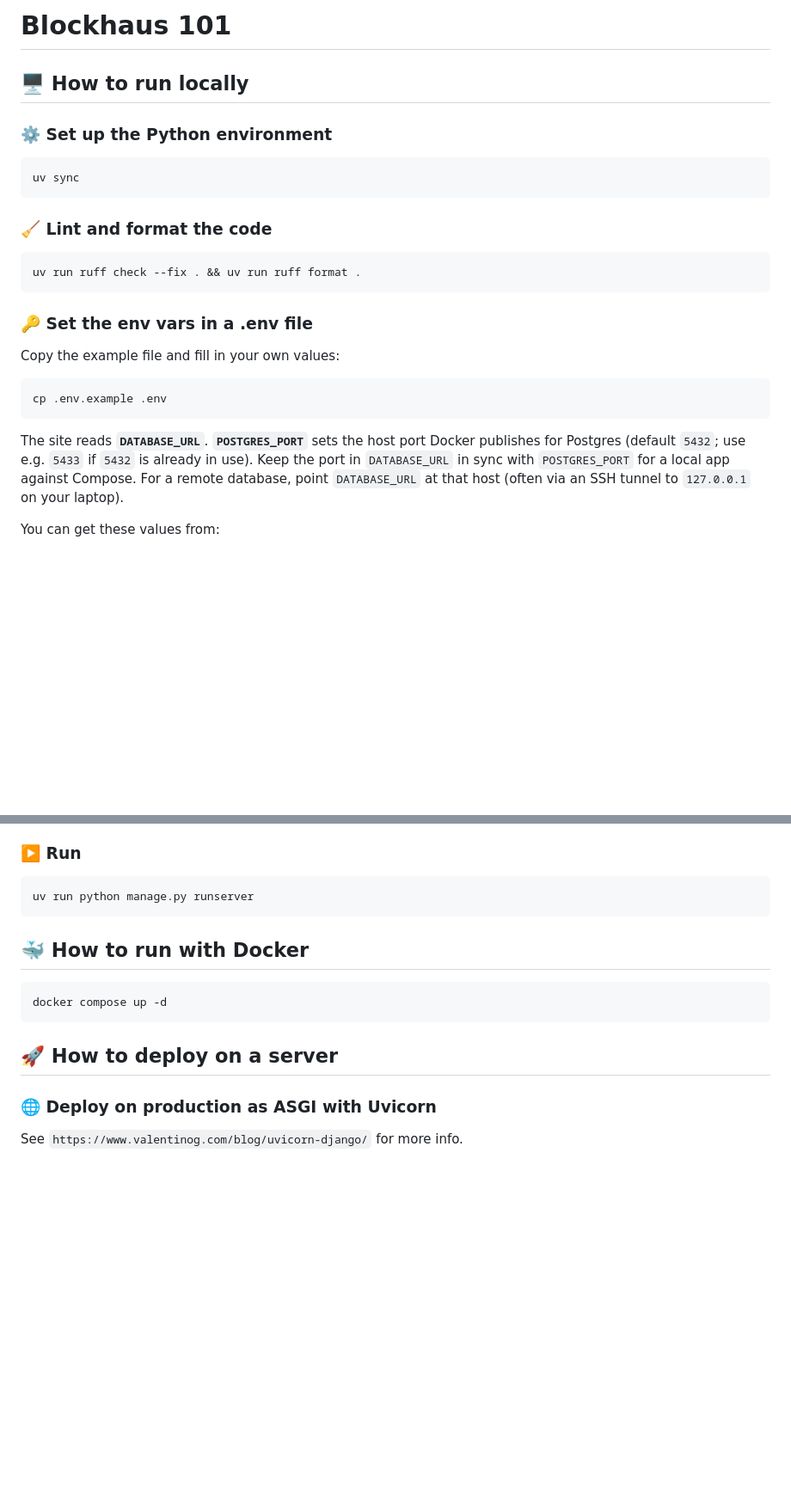
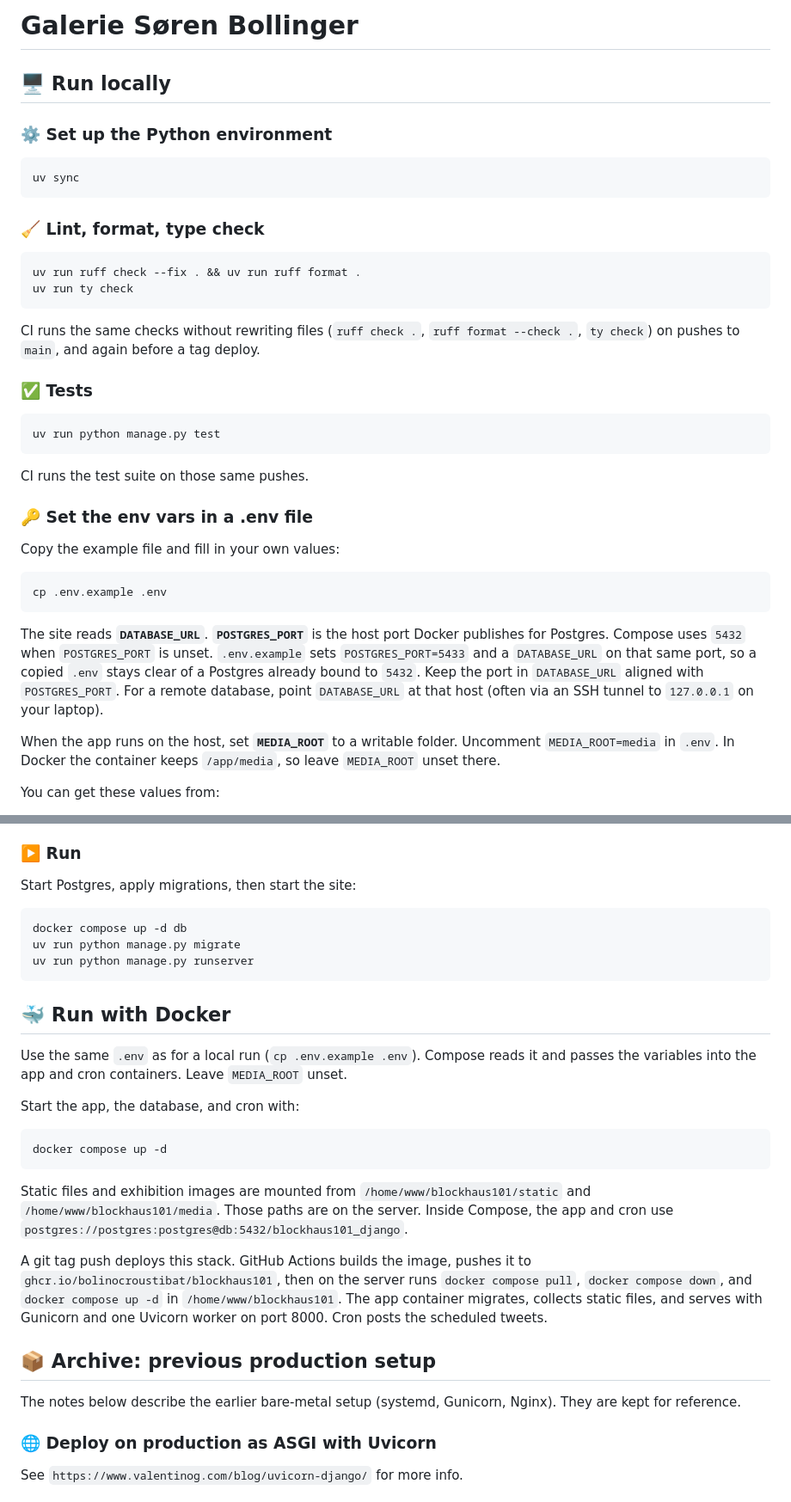
Before and after one commit to bolinocroustibat/blockhaus101, a Markdown page: README.md, 2 parts joined by grey strips. Shown at 86% size. Rendered like a GitHub page; blank space fills up the shorter version.

Commit message:
docs: refactor README

````diff
--- a/README.md
+++ b/README.md
@@ -1,6 +1,6 @@
-# Blockhaus 101
+# Galerie Søren Bollinger
 
-## 🖥️ How to run locally
+## 🖥️ Run locally
 
 ### ⚙️ Set up the Python environment
 
@@ -8,11 +8,22 @@
 uv sync
 ```
 
-### 🧹 Lint and format the code
+### 🧹 Lint, format, type check
 
 ```bash
 uv run ruff check --fix . && uv run ruff format .
+uv run ty check
 ```
+
+CI runs the same checks without rewriting files (`ruff check .`, `ruff format --check .`, `ty check`) on pushes to `main`, and again before a tag deploy.
+
+### ✅ Tests
+
+```bash
+uv run python manage.py test
+```
+
+CI runs the test suite on those same pushes.
 
 ### 🔑 Set the env vars in a .env file
 
@@ -22,7 +33,9 @@ Copy the example file and fill in your own values:
 cp .env.example .env
 ```
 
-The site reads **`DATABASE_URL`**. **`POSTGRES_PORT`** sets the host port Docker publishes for Postgres (default `5432`; use e.g. `5433` if `5432` is already in use). Keep the port in `DATABASE_URL` in sync with `POSTGRES_PORT` for a local app against Compose. For a remote database, point `DATABASE_URL` at that host (often via an SSH tunnel to `127.0.0.1` on your laptop).
+The site reads **`DATABASE_URL`**. **`POSTGRES_PORT`** is the host port Docker publishes for Postgres. Compose uses `5432` when `POSTGRES_PORT` is unset. `.env.example` sets `POSTGRES_PORT=5433` and a `DATABASE_URL` on that same port, so a copied `.env` stays clear of a Postgres already bound to `5432`. Keep the port in `DATABASE_URL` aligned with `POSTGRES_PORT`. For a remote database, point `DATABASE_URL` at that host (often via an SSH tunnel to `127.0.0.1` on your laptop).
+
+When the app runs on the host, set **`MEDIA_ROOT`** to a writable folder. Uncomment `MEDIA_ROOT=media` in `.env`. In Docker the container keeps `/app/media`, so leave `MEDIA_ROOT` unset there.
 
 You can get these values from:
 - OpenAI API key: https://platform.openai.com/api-keys
@@ -45,17 +58,31 @@ Without `--apply`, the command only prints the image copies and the exhibition i
 
 ### ▶️ Run
 
+Start Postgres, apply migrations, then start the site:
+
 ```bash
+docker compose up -d db
+uv run python manage.py migrate
 uv run python manage.py runserver
 ```
 
-## 🐳 How to run with Docker
+## 🐳 Run with Docker
+
+Use the same `.env` as for a local run (`cp .env.example .env`). Compose reads it and passes the variables into the app and cron containers. Leave `MEDIA_ROOT` unset.
+
+Start the app, the database, and cron with:
 
 ```bash
 docker compose up -d
 ```
 
-## 🚀 How to deploy on a server
+Static files and exhibition images are mounted from `/home/www/blockhaus101/static` and `/home/www/blockhaus101/media`. Those paths are on the server. Inside Compose, the app and cron use `postgres://postgres:postgres@db:5432/blockhaus101_django`.
+
+A git tag push deploys this stack. GitHub Actions builds the image, pushes it to `ghcr.io/bolinocroustibat/blockhaus101`, then on the server runs `docker compose pull`, `docker compose down`, and `docker compose up -d` in `/home/www/blockhaus101`. The app container migrates, collects static files, and serves with Gunicorn and one Uvicorn worker on port 8000. Cron posts the scheduled tweets.
+
+## 📦 Archive: previous production setup
+
+The notes below describe the earlier bare-metal setup (systemd, Gunicorn, Nginx). They are kept for reference.
 
 ### 🌐 Deploy on production as ASGI with Uvicorn
 
````
